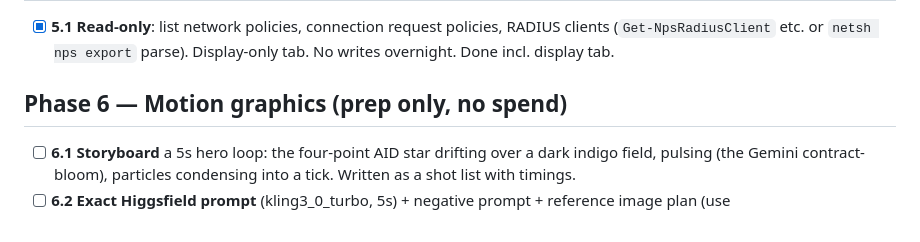
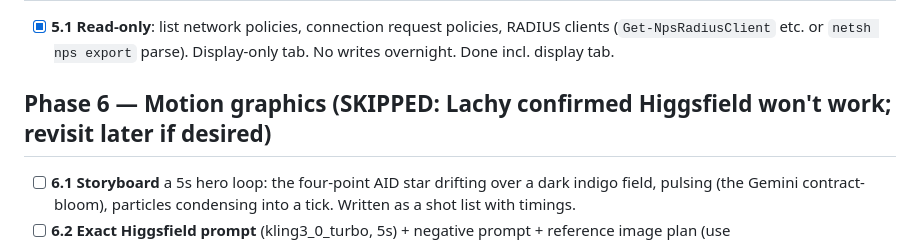
Before and after one commit to lachydotmcg/ad-helpdesk, a Markdown page: OVERNIGHT_PLAN.md, the part around one of its changes. Rendered like a GitHub page.

Commit message:
Overnight wrap-up: MORNING.md summary, plan finalised (7.3)
Co-Authored-By: Claude Fable 5 <noreply@anthropic.com>

```diff
--- a/OVERNIGHT_PLAN.md
+++ b/OVERNIGHT_PLAN.md
@@ -65,7 +65,7 @@
 
 - [x] **5.1 Read-only**: list network policies, connection request policies, RADIUS clients (`Get-NpsRadiusClient` etc. or `netsh nps export` parse). Display-only tab. No writes overnight. Done incl. display tab.
 
-## Phase 6 — Motion graphics (prep only, no spend)
+## Phase 6 — Motion graphics (SKIPPED: Lachy confirmed Higgsfield won't work; revisit later if desired)
 
 - [ ] **6.1 Storyboard** a 5s hero loop: the four-point AID star drifting over a dark indigo field, pulsing (the Gemini contract-bloom), particles condensing into a tick. Written as a shot list with timings.
 - [ ] **6.2 Exact Higgsfield prompt** (kling3_0_turbo, 5s) + negative prompt + reference image plan (use `cloud/static/Assistant.png` via media_upload). Save as `docs/higgsfield-hero.md`.
```
Also changed, not shown: other parts of OVERNIGHT_PLAN.md (+1 -1 lines), MORNING.md (added, +21 -0 lines).
